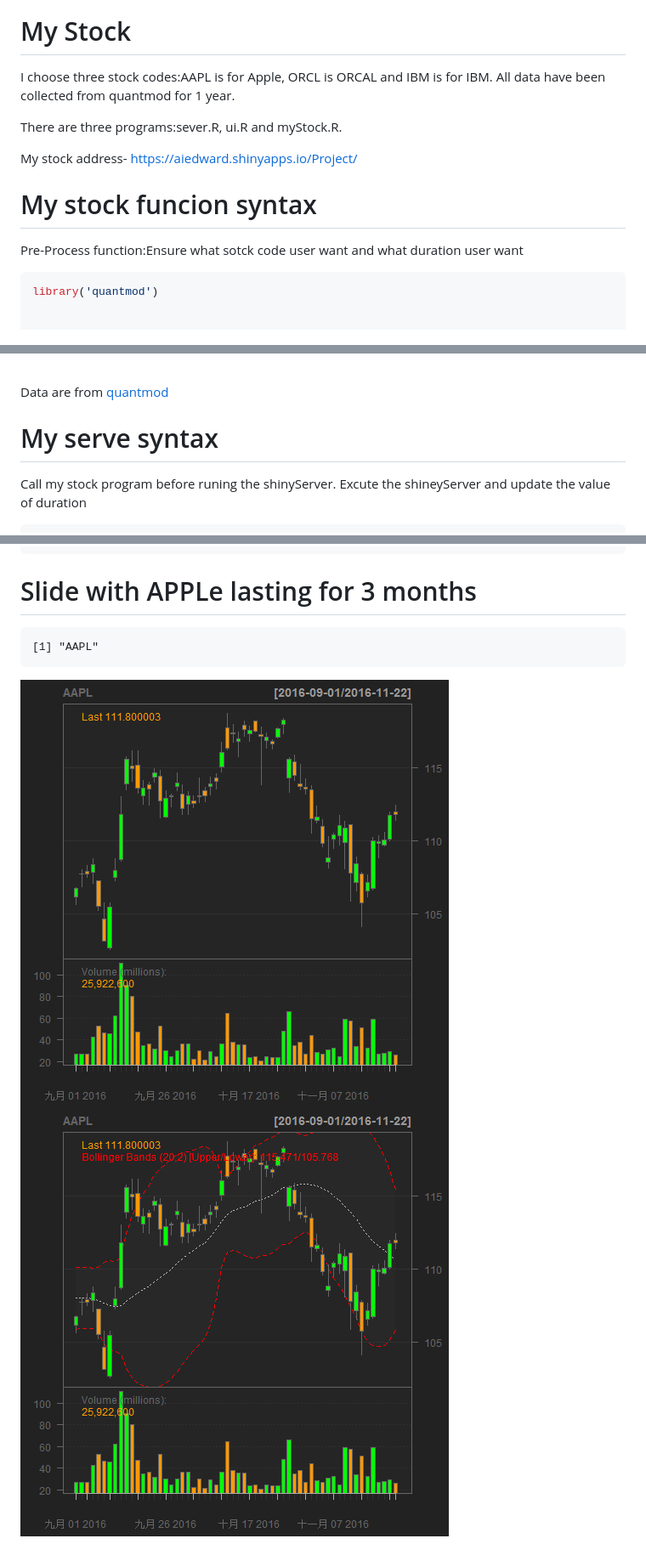
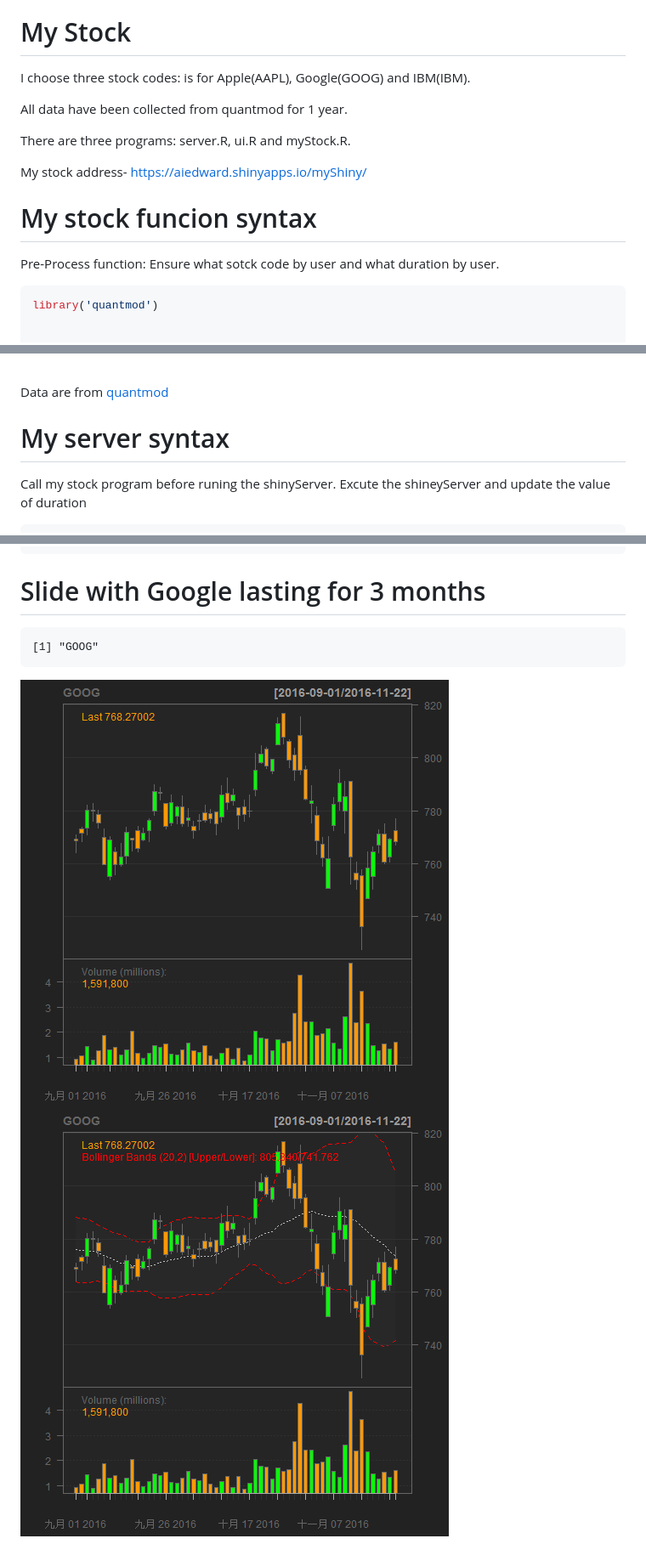
Before and after one commit to aiedward/My-Shiny-App, a Markdown page: myPresentation.md, 3 parts joined by grey strips. Shown: that part at 85% size. Drawn GitHub-style; pictures changed too: myPresentation-figure/unnamed-chunk-4-1.png, myPresentation-figure/unnamed-chunk-4-2.png.

````diff
--- a/myPresentation.md
+++ b/myPresentation.md
@@ -7,15 +7,18 @@ date: November 23, 2016
 
 My Stock
 ========================================================
-I choose three stock codes:AAPL is for Apple, ORCL is ORCAL and IBM is for IBM. All data have been collected from quantmod for 1 year.
+I choose three stock codes:  is for Apple(AAPL), Google(GOOG) and IBM(IBM).
 
-There are three programs:sever.R, ui.R and myStock.R.
+All data have been collected from quantmod for 1 year.
 
-My stock address- https://aiedward.shinyapps.io/Project/
+There are three programs: server.R, ui.R and myStock.R.
+
+My stock address- https://aiedward.shinyapps.io/myShiny/
 
 My stock funcion syntax
 ========================================================
-Pre-Process function:Ensure what sotck code user want and what duration user want
+Pre-Process function:
+Ensure what sotck code by user and what duration by user.
 
 ```r
 library('quantmod')
@@ -130,7 +133,7 @@ Data are from
 </div><!--/html_preserve-->
 
 
-My serve syntax
+My server syntax
 ========================================================
 Call my stock program before runing the shinyServer. Excute the shineyServer and update the value of duration
 
@@ -161,12 +164,12 @@ shinyServer(
 ```
 
 
-Slide with APPLe lasting for 3 months
+Slide with Google lasting for 3 months
 ========================================================
 
 
 ```
-[1] "AAPL"
+[1] "GOOG"
 ```
 
 ![plot of chunk unnamed-chunk-4](myPresentation-figure/unnamed-chunk-4-1.png)![plot of chunk unnamed-chunk-4](myPresentation-figure/unnamed-chunk-4-2.png)
````
Also changed, not shown: 9 other files.
